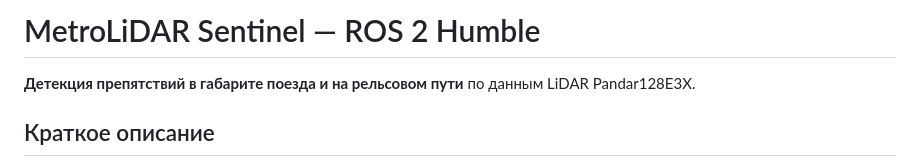
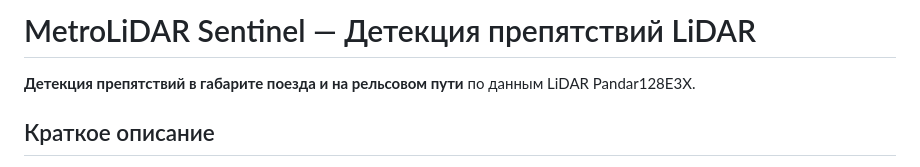
Before and after one commit to Matymij/MetroLiDAR_Sentinel_Humble, a Markdown page: README_RU.md, the part around the change. Drawn GitHub-style.

```diff
--- a/README_RU.md
+++ b/README_RU.md
@@ -1,4 +1,4 @@
-# MetroLiDAR Sentinel — ROS 2 Humble
+# MetroLiDAR Sentinel — Детекция препятствий LiDAR
 
 **Детекция препятствий в габарите поезда и на рельсовом пути** по данным LiDAR Pandar128E3X.
 
```
Also changed, not shown: README.md (+9 -6 lines).
